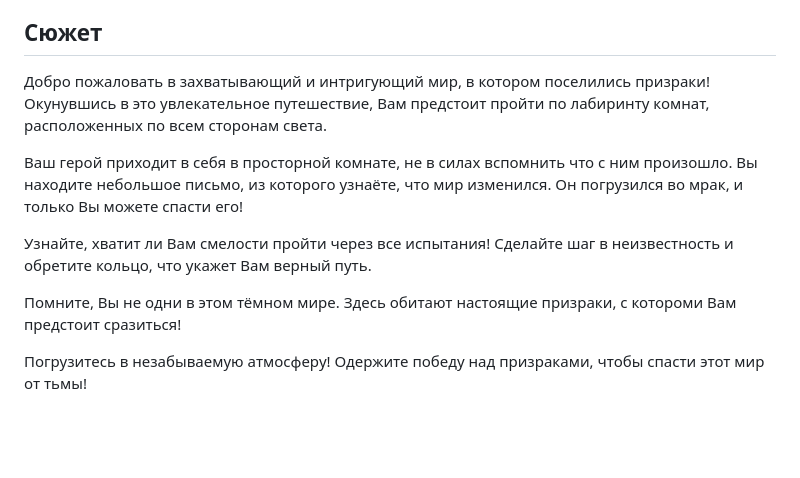
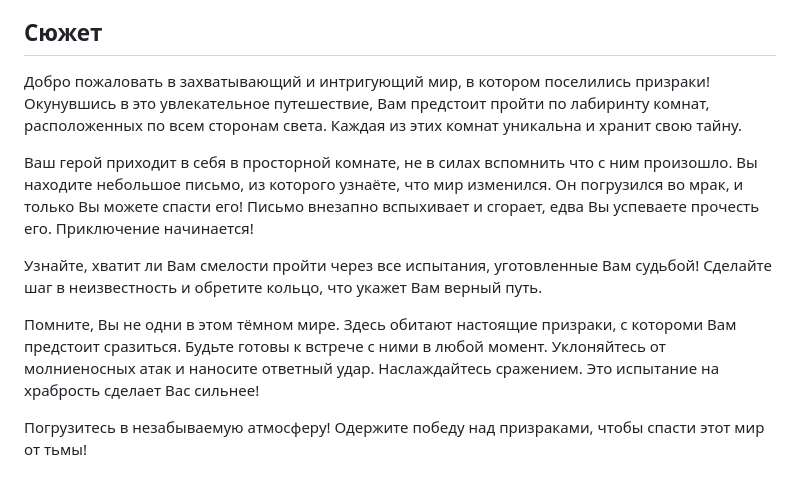
Before and after one commit to AS0111/as0111, a Markdown page: functional_programming/README.markdown, the part around the change. Drawn GitHub-style; blank space fills up the shorter version.

```diff
--- a/functional_programming/README.markdown
+++ b/functional_programming/README.markdown
@@ -86,13 +86,13 @@ In the far corner you notice a slight flicker framing the silhouette..."</p>
 
 ## Сюжет
 
-Добро пожаловать в захватывающий и интригующий мир, в котором поселились призраки! Окунувшись в это увлекательное путешествие, Вам предстоит пройти по лабиринту комнат, расположенных по всем сторонам света.
+Добро пожаловать в захватывающий и интригующий мир, в котором поселились призраки! Окунувшись в это увлекательное путешествие, Вам предстоит пройти по лабиринту комнат, расположенных по всем сторонам света. Каждая из этих комнат уникальна и хранит свою тайну.
 
-Ваш герой приходит в себя в просторной комнате, не в силах вспомнить что с ним произошло. Вы находите небольшое письмо, из которого узнаёте, что мир изменился. Он погрузился во мрак, и только Вы можете спасти его!
+Ваш герой приходит в себя в просторной комнате, не в силах вспомнить что с ним произошло. Вы находите небольшое письмо, из которого узнаёте, что мир изменился. Он погрузился во мрак, и только Вы можете спасти его! Письмо внезапно вспыхивает и сгорает, едва Вы успеваете прочесть его. Приключение начинается!
 
-Узнайте, хватит ли Вам смелости пройти через все испытания! Сделайте шаг в неизвестность и обретите кольцо, что укажет Вам верный путь.
+Узнайте, хватит ли Вам смелости пройти через все испытания, уготовленные Вам судьбой! Сделайте шаг в неизвестность и обретите кольцо, что укажет Вам верный путь.
 
-Помните, Вы не одни в этом тёмном мире. Здесь обитают настоящие призраки, с котороми Вам предстоит сразиться!
+Помните, Вы не одни в этом тёмном мире. Здесь обитают настоящие призраки, с котороми Вам предстоит сразиться. Будьте готовы к встрече с ними в любой момент. Уклоняйтесь от молниеносных атак и наносите ответный удар. Наслаждайтесь сражением. Это испытание на храбрость сделает Вас сильнее!
 
 Погрузитесь в незабываемую атмосферу! Одержите победу над призраками, чтобы спасти этот мир от тьмы!
 
```
